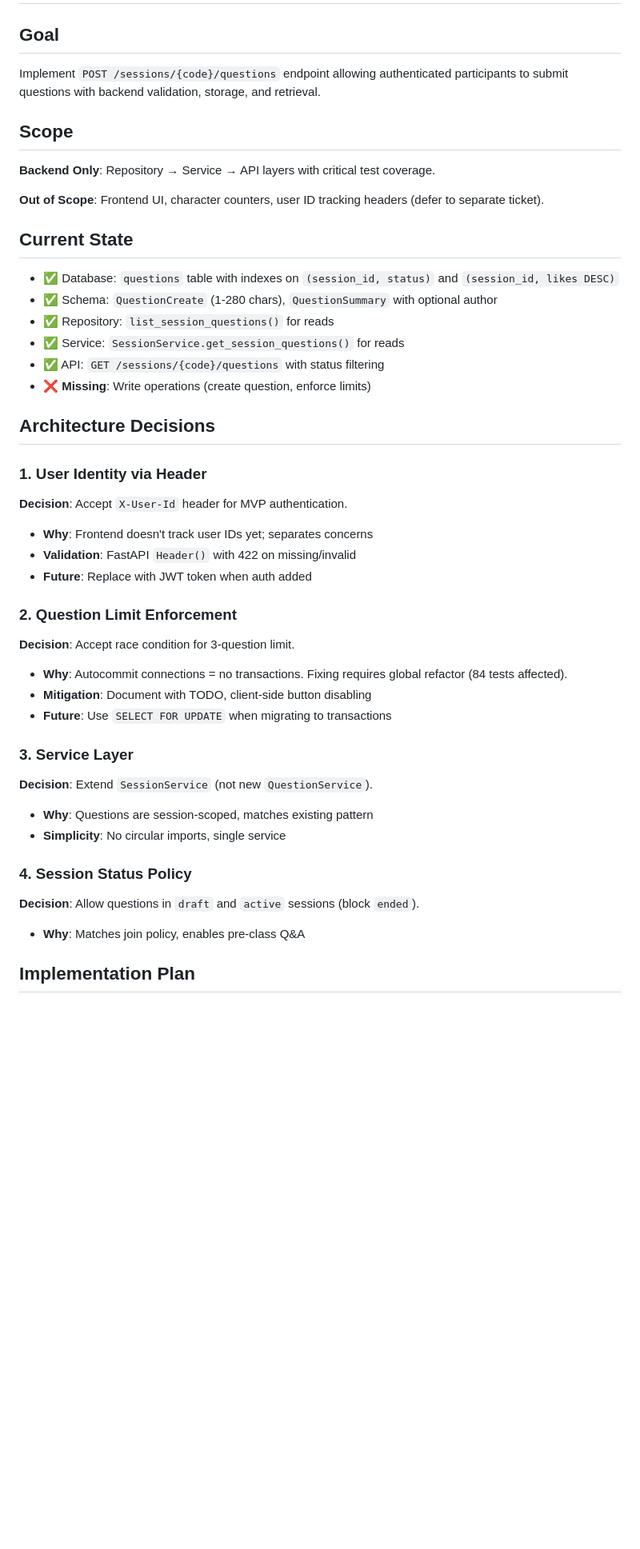
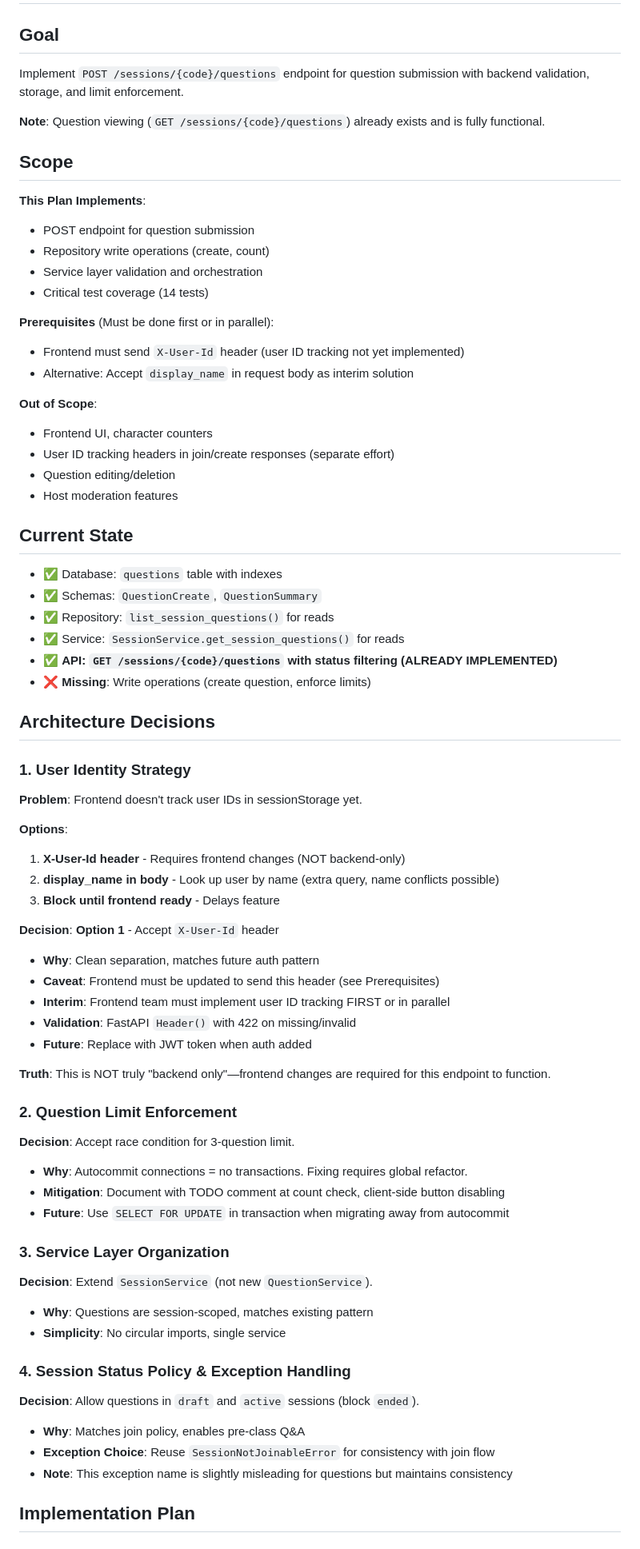
Before and after one commit to JoshuaDelosSantos/real-time-in-class-engagement-app, a Markdown page: docs/dev-journal/09-question-submission-backend.md, the part around one of its changes. Shown at 80% size. GitHub-like rendering; blank space fills up the shorter version.

Commit message:
Update plan

```diff
--- a/docs/dev-journal/09-question-submission-backend.md
+++ b/docs/dev-journal/09-question-submission-backend.md
@@ -2,49 +2,76 @@
 
 ## Goal
 
-Implement `POST /sessions/{code}/questions` endpoint allowing authenticated participants to submit questions with backend validation, storage, and retrieval.
+Implement `POST /sessions/{code}/questions` endpoint for question submission with backend validation, storage, and limit enforcement.
+
+**Note**: Question viewing (`GET /sessions/{code}/questions`) already exists and is fully functional.
 
 ## Scope
 
-**Backend Only**: Repository → Service → API layers with critical test coverage.
+**This Plan Implements**:
+- POST endpoint for question submission
+- Repository write operations (create, count)
+- Service layer validation and orchestration
+- Critical test coverage (14 tests)
 
-**Out of Scope**: Frontend UI, character counters, user ID tracking headers (defer to separate ticket).
+**Prerequisites** (Must be done first or in parallel):
+- Frontend must send `X-User-Id` header (user ID tracking not yet implemented)
+- Alternative: Accept `display_name` in request body as interim solution
+
+**Out of Scope**:
+- Frontend UI, character counters
+- User ID tracking headers in join/create responses (separate effort)
+- Question editing/deletion
+- Host moderation features
 
 ## Current State
 
-- ✅ Database: `questions` table with indexes on `(session_id, status)` and `(session_id, likes DESC)`
-- ✅ Schema: `QuestionCreate` (1-280 chars), `QuestionSummary` with optional author
+- ✅ Database: `questions` table with indexes
+- ✅ Schemas: `QuestionCreate`, `QuestionSummary`
 - ✅ Repository: `list_session_questions()` for reads
 - ✅ Service: `SessionService.get_session_questions()` for reads
-- ✅ API: `GET /sessions/{code}/questions` with status filtering
+- ✅ **API: `GET /sessions/{code}/questions` with status filtering (ALREADY IMPLEMENTED)**
 - ❌ **Missing**: Write operations (create question, enforce limits)
 
 ## Architecture Decisions
 
-### 1. User Identity via Header
+### 1. User Identity Strategy
 
-**Decision**: Accept `X-User-Id` header for MVP authentication.
-- **Why**: Frontend doesn't track user IDs yet; separates concerns
+**Problem**: Frontend doesn't track user IDs in sessionStorage yet.
+
+**Options**:
+1. **X-User-Id header** - Requires frontend changes (NOT backend-only)
+2. **display_name in body** - Look up user by name (extra query, name conflicts possible)
+3. **Block until frontend ready** - Delays feature
+
+**Decision**: **Option 1** - Accept `X-User-Id` header
+- **Why**: Clean separation, matches future auth pattern
+- **Caveat**: Frontend must be updated to send this header (see Prerequisites)
+- **Interim**: Frontend team must implement user ID tracking FIRST or in parallel
 - **Validation**: FastAPI `Header()` with 422 on missing/invalid
 - **Future**: Replace with JWT token when auth added
+
+**Truth**: This is NOT truly "backend only"—frontend changes are required for this endpoint to function.
 
 ### 2. Question Limit Enforcement
 
 **Decision**: Accept race condition for 3-question limit.
-- **Why**: Autocommit connections = no transactions. Fixing requires global refactor (84 tests affected).
-- **Mitigation**: Document with TODO, client-side button disabling
-- **Future**: Use `SELECT FOR UPDATE` when migrating to transactions
+- **Why**: Autocommit connections = no transactions. Fixing requires global refactor.
+- **Mitigation**: Document with TODO comment at count check, client-side button disabling
+- **Future**: Use `SELECT FOR UPDATE` in transaction when migrating away from autocommit
 
-### 3. Service Layer
+### 3. Service Layer Organization
 
 **Decision**: Extend `SessionService` (not new `QuestionService`).
 - **Why**: Questions are session-scoped, matches existing pattern
 - **Simplicity**: No circular imports, single service
 
-### 4. Session Status Policy
+### 4. Session Status Policy & Exception Handling
 
 **Decision**: Allow questions in `draft` and `active` sessions (block `ended`).
 - **Why**: Matches join policy, enables pre-class Q&A
+- **Exception Choice**: Reuse `SessionNotJoinableError` for consistency with join flow
+- **Note**: This exception name is slightly misleading for questions but maintains consistency
 
 ## Implementation Plan
 
```
Also changed, not shown: other parts of docs/dev-journal/09-question-submission-backend.md (+60 -22 lines).
